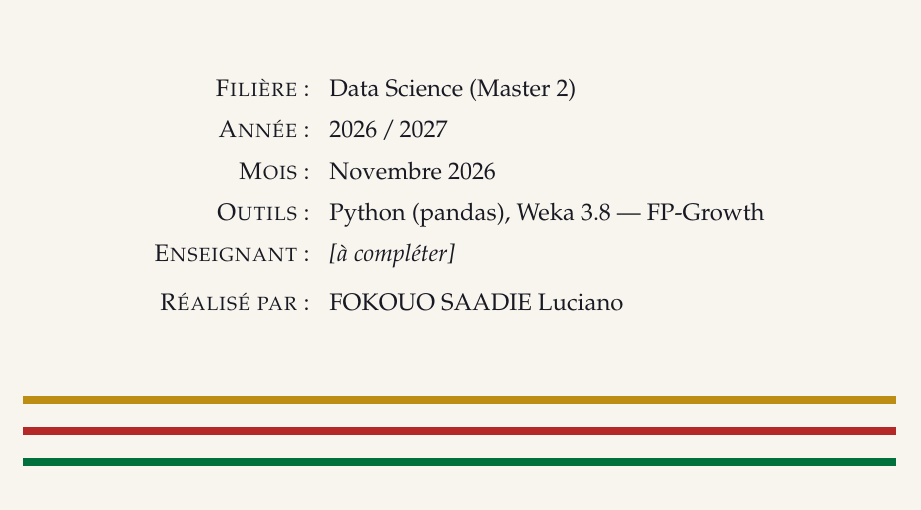
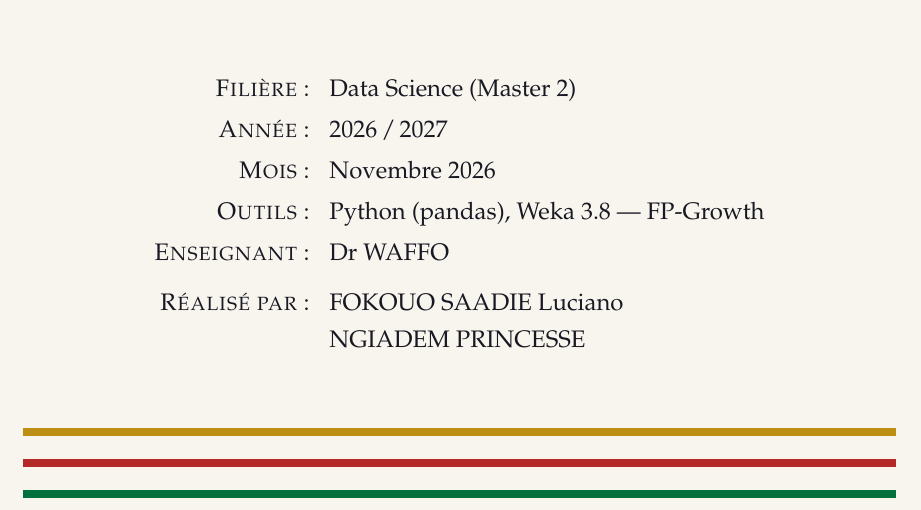
Before and after one commit to mentalist011101/monoun-limnic-eruption-mining, a LaTeX document (reports/latex/main.tex): part of page 1 of 31, cut so that both start at the same text. Compiled offline with pdfLaTeX.

Commit message:
Rapport : enseignant et membres du groupe sur la page de garde
Co-Authored-By: Claude Opus 5.5 <noreply@anthropic.com>
Claude-Session: https://claude.ai/code/session_01QwEPUFHw3J2EAacc9tC5fd

```diff
--- a/reports/latex/main.tex
+++ b/reports/latex/main.tex
@@ -180,8 +180,8 @@
   \scshape Année         & 2026\,/\,2027 \\[4pt]
   \scshape Mois          & Novembre 2026 \\[4pt]
   \scshape Outils        & Python (pandas), Weka 3.8 — FP-Growth \\[4pt]
-  \scshape Enseignant    & \textit{[à compléter]} \\[8pt]
-  \scshape Réalisé par   & FOKOUO SAADIE Luciano \\
+  \scshape Enseignant    & Dr WAFFO \\[8pt]
+  \scshape Réalisé par   & \begin{tabular}[t]{@{}l@{}}FOKOUO SAADIE Luciano\\[2pt]NGIADEM PRINCESSE\end{tabular} \\
 \end{tabular}
 \end{center}
 
```
Also changed, not shown: reports/rapport_monoun_fpgrowth.pdf.
